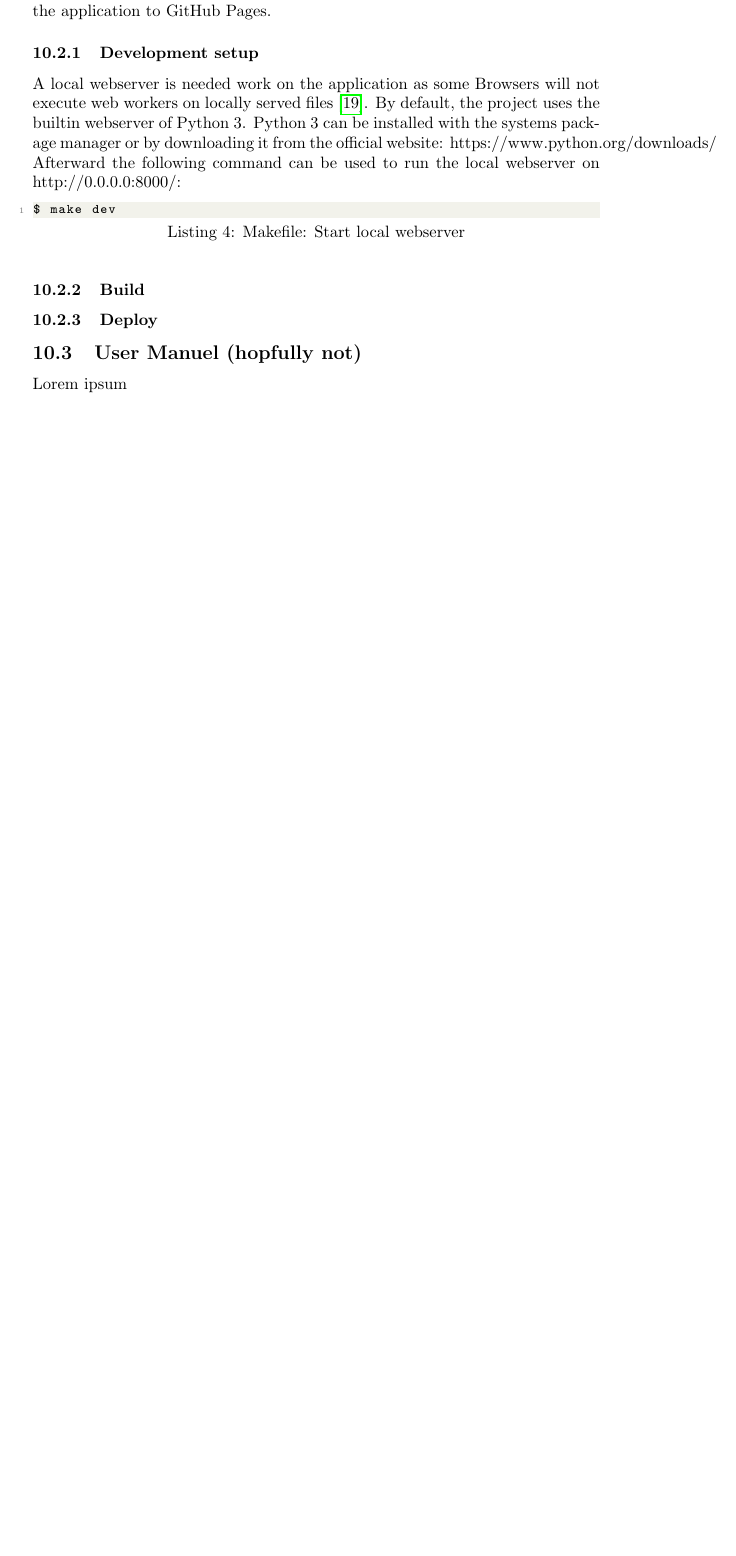
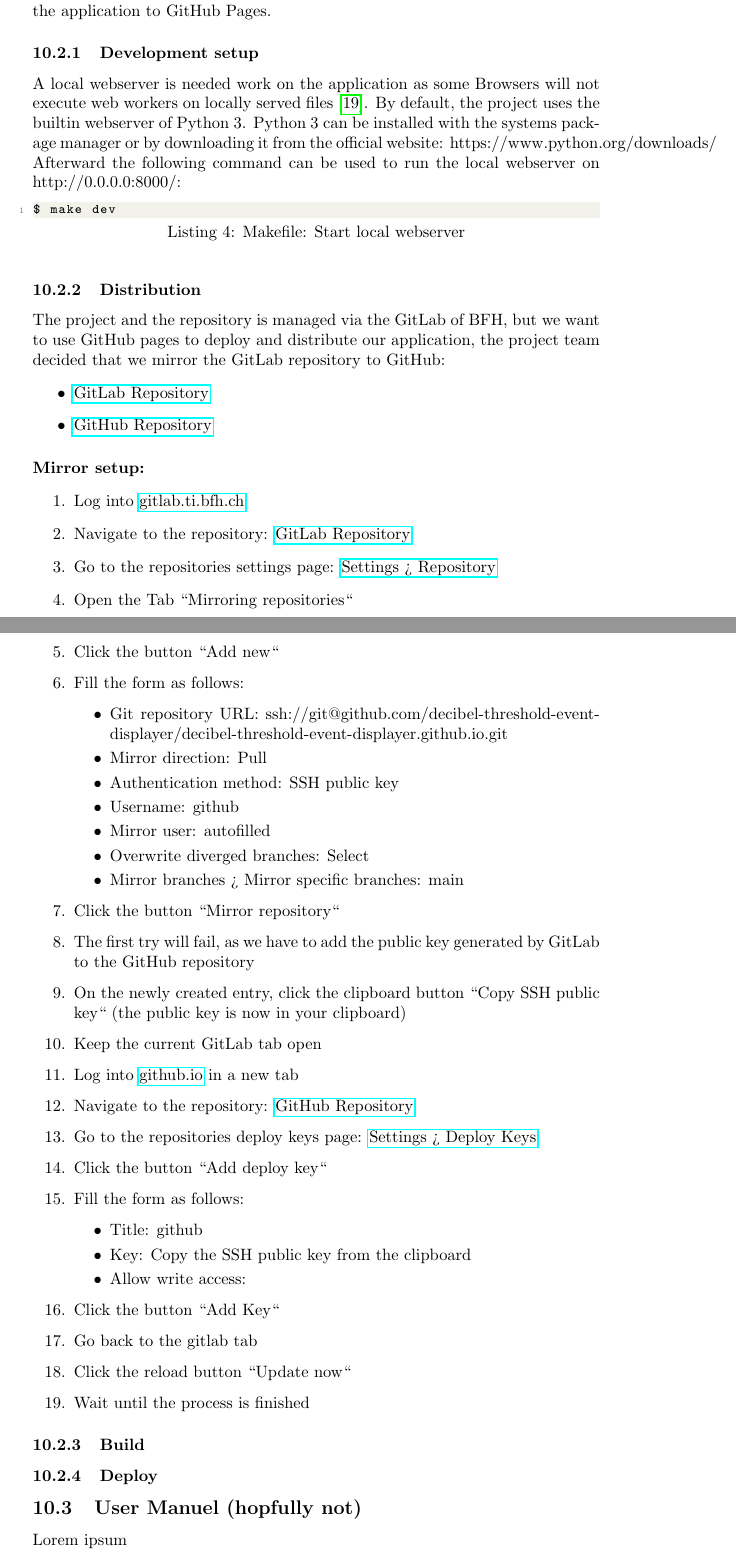
Before and after one commit to decibel-threshold-event-displayer/decibel-threshold-event-displayer, a LaTeX document (doc/report/report.tex, which reads doc/report/deployment_integration.tex): part of page 24 of 27 before the commit and two parts of pages 24 and 25 of 28 after it, the two joined at a grey line, cut so that both start at the same text, the shorter picture padded with empty space. Compiled offline with pdfLaTeX.

Commit message:
docs: document repository mirroring [76]

```diff
--- a/doc/report/deployment_integration.tex
+++ b/doc/report/deployment_integration.tex
@@ -22,6 +22,52 @@ Afterward the following command can be used to run the local webserver on http:/
 $ make dev
 \end{lstlisting}
 
+\subsubsection{Distribution}
+The project and the repository is managed via the GitLab of BFH,
+but we want to use GitHub pages to deploy and distribute our application,
+the project team decided that we mirror the GitLab repository to GitHub:
+\begin{itemize}
+    \item \href{https://gitlab.ti.bfh.ch/decibel-threshold-event-displayer/decibel-threshold-event-displayer}{GitLab Repository}
+    \item \href{https://github.com/decibel-threshold-event-displayer/decibel-threshold-event-displayer.github.io}{GitHub Repository}
+\end{itemize}
+
+\paragraph{Mirror setup:}
+\begin{enumerate}
+    \item Log into \href{https://gitlab.ti.bfh.ch}{gitlab.ti.bfh.ch}
+    \item Navigate to the repository: \href{https://gitlab.ti.bfh.ch/decibel-threshold-event-displayer/decibel-threshold-event-displayer/}{GitLab Repository}
+    \item Go to the repositories settings page: \href{https://gitlab.ti.bfh.ch/decibel-threshold-event-displayer/decibel-threshold-event-displayer/-/settings/repository}{Settings > Repository}
+    \item Open the Tab ``Mirroring repositories``
+    \item Click the button ``Add new``
+    \item Fill the form as follows:
+    \begin{itemize}
+        \item Git repository URL: ssh://git@github.com/decibel-threshold-event-displayer/decibel-threshold-event-displayer.github.io.git
+        \item Mirror direction: Pull
+        \item Authentication method: SSH public key
+        \item Username: github
+        \item Mirror user: autofilled
+        \item Overwrite diverged branches: Select
+        \item Mirror branches > Mirror specific branches: main
+    \end{itemize}
+    \item Click the button ``Mirror repository``
+    \item The first try will fail, as we have to add the public key generated by GitLab to the GitHub repository
+    \item On the newly created entry, click the clipboard button ``Copy SSH public key`` (the public key is now in your clipboard)
+    \item Keep the current GitLab tab open
+    \item Log into \href{https://github.com/}{github.io} in a new tab
+    \item Navigate to the repository: \href{https://github.com/decibel-threshold-event-displayer/decibel-threshold-event-displayer.github.io/}{GitHub Repository}
+    \item Go to the repositories deploy keys page: \href{https://github.com/decibel-threshold-event-displayer/decibel-threshold-event-displayer.github.io/settings/keys}{Settings > Deploy Keys}
+    \item Click the button ``Add deploy key``
+    \item Fill the form as follows:
+    \begin{itemize}
+        \item Title: github
+        \item Key: Copy the SSH public key from the clipboard
+        \item Allow write access:
+    \end{itemize}
+    \item Click the button ``Add Key``
+    \item Go back to the gitlab tab
+    \item Click the reload button ``Update now``
+    \item Wait until the process is finished
+\end{enumerate}
+
 \subsubsection{Build}
 % TODO: Describe how we build the application (mabe not needed)
 
```
